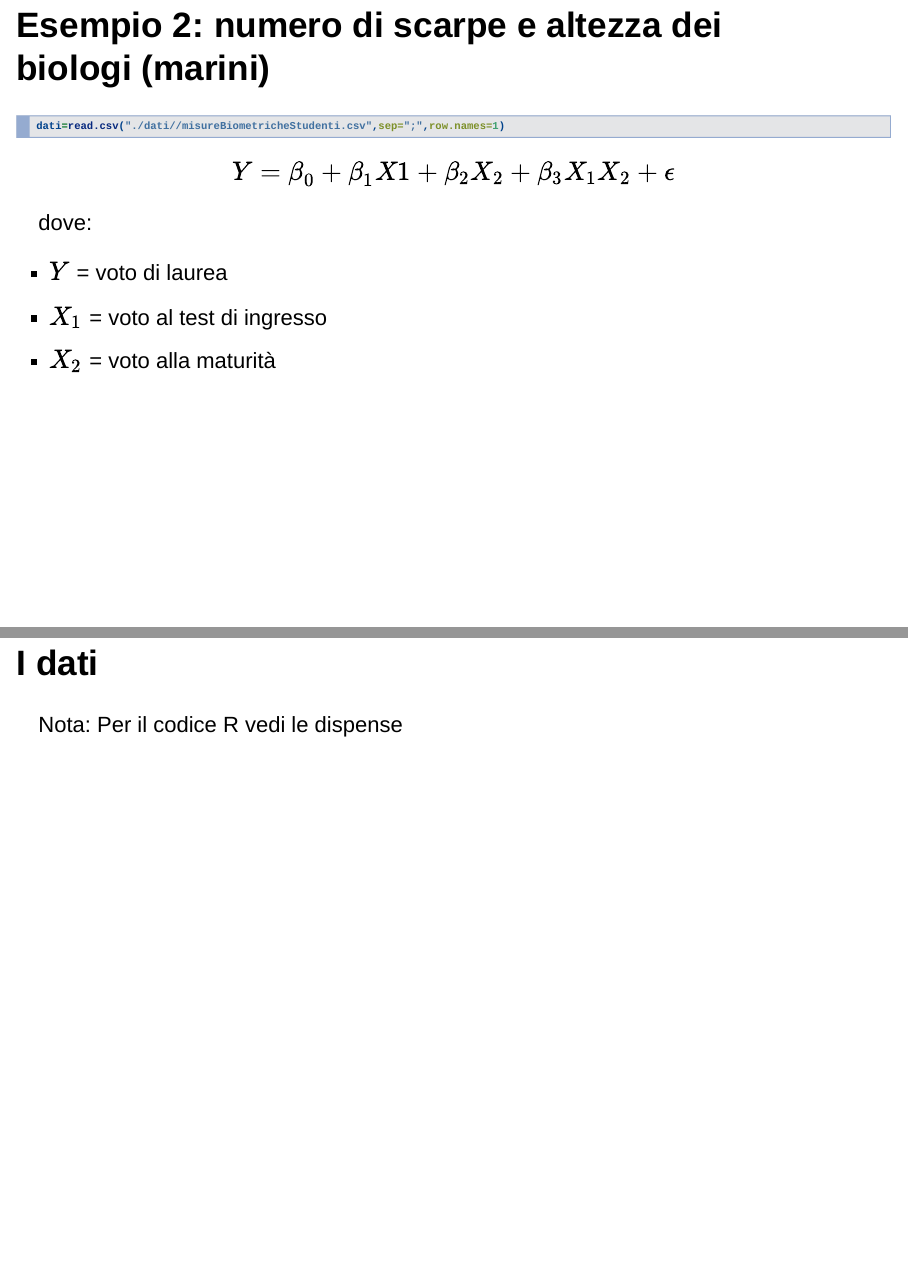
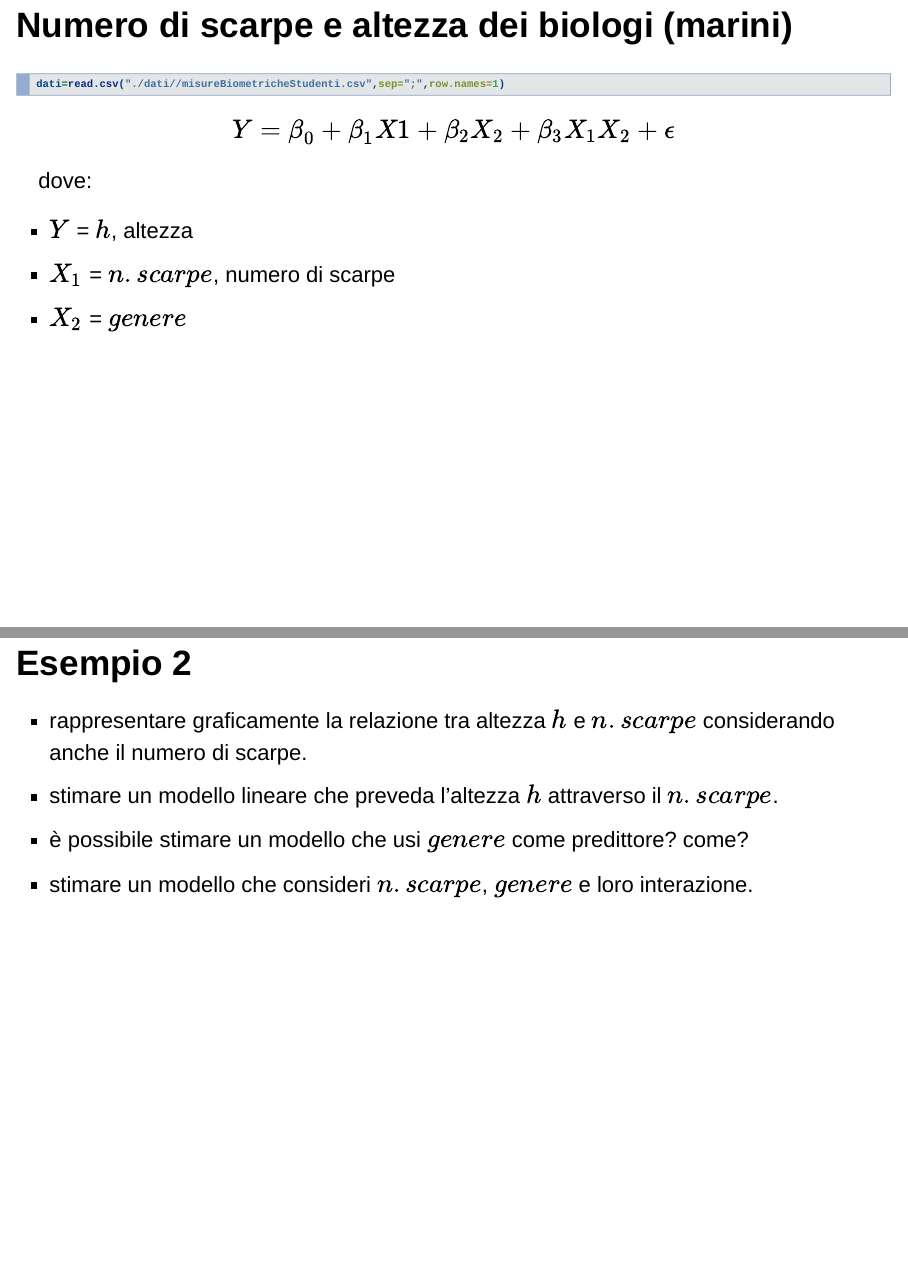
Before and after one commit to livioivil/ModelloLineare, an R Markdown document (slides.Rmd): pages 67 and 68 of 73, joined at a grey line. Rendered offline with R 4.5, knitr and Pandoc, with nearby package versions; code that draws random numbers runs with fixed seeds of ours.

Commit message:
primo upload

````diff
--- a/slides.Rmd
+++ b/slides.Rmd
@@ -563,4 +560,4 @@ text(10,0.25,"cut-off",cex=1.4)
-## Esempio 2: numero di scarpe e altezza dei biologi (marini)
+## Numero di scarpe e altezza dei biologi (marini)
 ```{r}
 dati=read.csv("./dati//misureBiometricheStudenti.csv",sep=";",row.names=1)
 ```
@@ -571,13 +568,18 @@ $$
 
 dove:
 
--  $Y$ = voto di laurea
--  $X_{1}$ = voto al test di ingresso
--  $X_{2}$ = voto alla maturità
+-  $Y$ = $h$, altezza
+-  $X_{1}$ = $n.scarpe$, numero di scarpe
+-  $X_{2}$ = $genere$
 
-## I dati
 
-Nota: Per il codice R vedi le dispense
+## Esempio 2
+
+- rappresentare graficamente la relazione tra altezza $h$ e $n.scarpe$ considerando anche il numero di scarpe.
+- stimare un modello lineare che preveda l'altezza $h$ attraverso il $n.scarpe$.
+- è possibile stimare un modello che usi $genere$ come predittore? come?
+- stimare un modello che consideri $n.scarpe$, $genere$ e loro interazione.
+
 
 ## Stima del modello e valutazione dei parametri
 
````
Also changed, not shown: slides.html (added), slides.Rmd (7 more changed lines).
